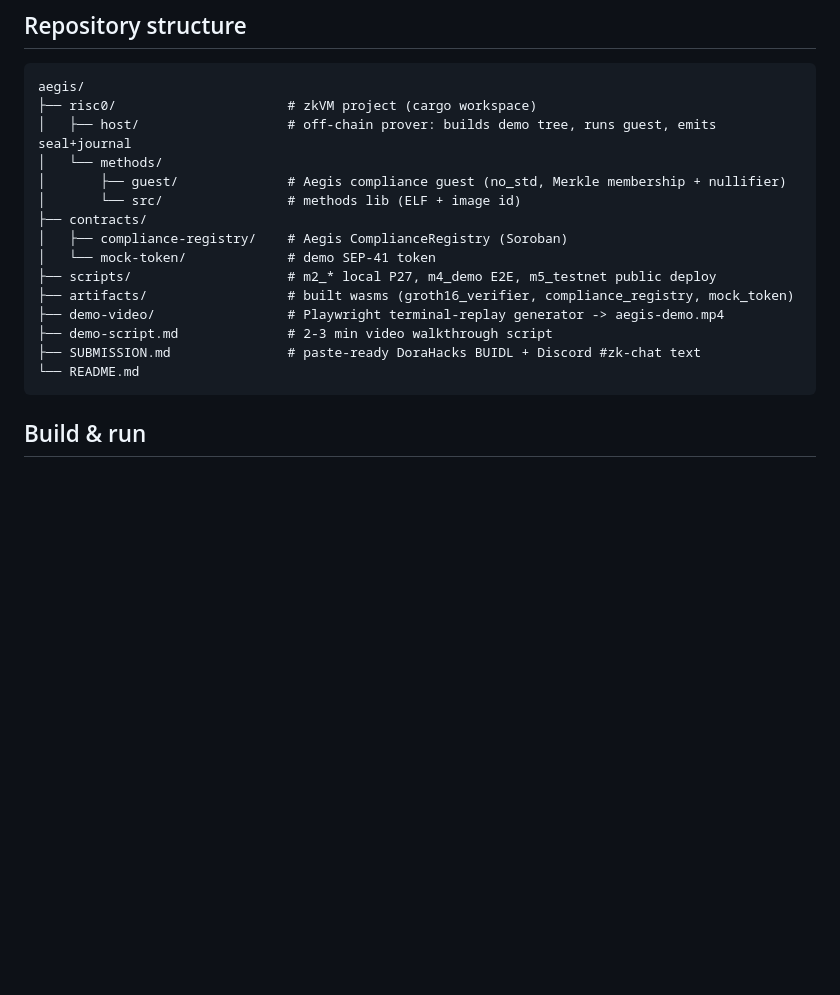
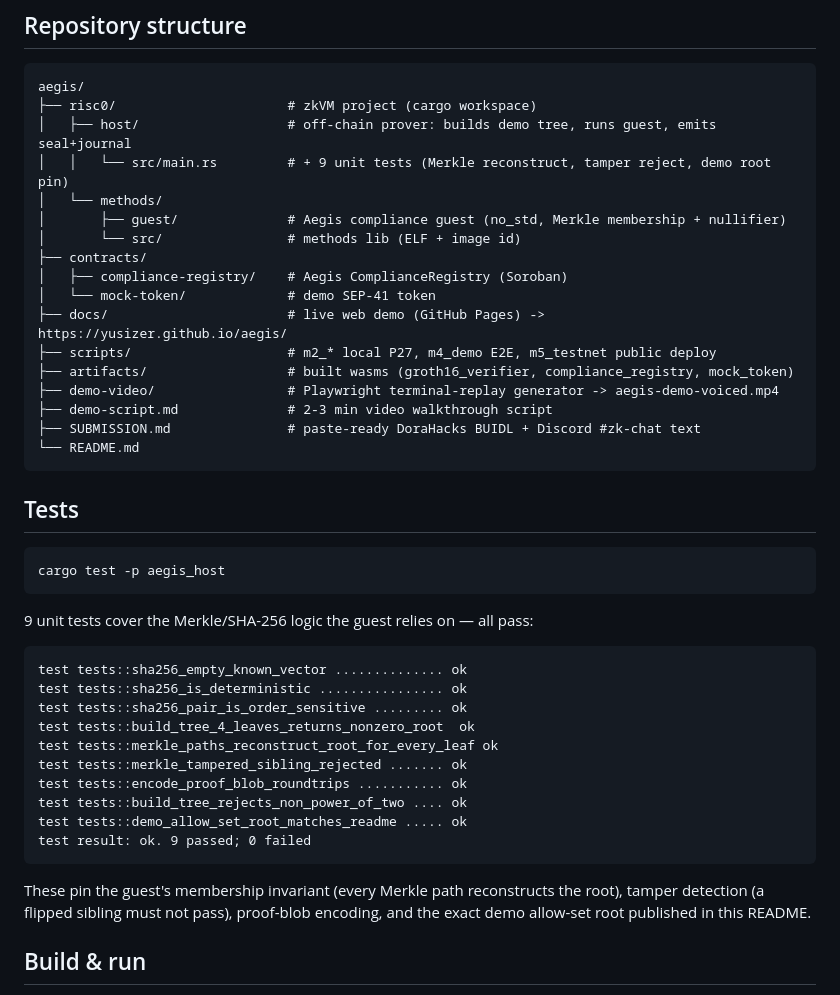
Before and after one commit to yusizer/aegis, a Markdown page: README.md, the part around the change. Drawn GitHub-style; blank space fills up the shorter version.

Commit message:
README: document 9/9 passing host unit tests + repo structure
Tests pin the guest's Merkle membership invariant (every path reconstructs the
root), tamper detection (flipped sibling rejected), proof-blob roundtrip, and
the exact demo allow-set root (48c73f78...) published in the README.

Co-Authored-By: Claude <noreply@anthropic.com>

````diff
--- a/README.md
+++ b/README.md
@@ -272,19 +272,46 @@ one-line change for Protocol 25+).
 aegis/
 ├── risc0/                      # zkVM project (cargo workspace)
 │   ├── host/                   # off-chain prover: builds demo tree, runs guest, emits seal+journal
+│   │   └── src/main.rs         # + 9 unit tests (Merkle reconstruct, tamper reject, demo root pin)
 │   └── methods/
 │       ├── guest/              # Aegis compliance guest (no_std, Merkle membership + nullifier)
 │       └── src/                # methods lib (ELF + image id)
 ├── contracts/
 │   ├── compliance-registry/    # Aegis ComplianceRegistry (Soroban)
 │   └── mock-token/             # demo SEP-41 token
+├── docs/                       # live web demo (GitHub Pages) -> https://yusizer.github.io/aegis/
 ├── scripts/                    # m2_* local P27, m4_demo E2E, m5_testnet public deploy
 ├── artifacts/                  # built wasms (groth16_verifier, compliance_registry, mock_token)
-├── demo-video/                 # Playwright terminal-replay generator -> aegis-demo.mp4
+├── demo-video/                 # Playwright terminal-replay generator -> aegis-demo-voiced.mp4
 ├── demo-script.md              # 2-3 min video walkthrough script
 ├── SUBMISSION.md               # paste-ready DoraHacks BUIDL + Discord #zk-chat text
 └── README.md
 ```
+
+## Tests
+
+```bash
+cargo test -p aegis_host
+```
+
+9 unit tests cover the Merkle/SHA-256 logic the guest relies on — all pass:
+
+```
+test tests::sha256_empty_known_vector .............. ok
+test tests::sha256_is_deterministic ................ ok
+test tests::sha256_pair_is_order_sensitive ......... ok
+test tests::build_tree_4_leaves_returns_nonzero_root  ok
+test tests::merkle_paths_reconstruct_root_for_every_leaf ok
+test tests::merkle_tampered_sibling_rejected ....... ok
+test tests::encode_proof_blob_roundtrips ........... ok
+test tests::build_tree_rejects_non_power_of_two .... ok
+test tests::demo_allow_set_root_matches_readme ..... ok
+test result: ok. 9 passed; 0 failed
+```
+
+These pin the guest's membership invariant (every Merkle path reconstructs
+the root), tamper detection (a flipped sibling must not pass), proof-blob
+encoding, and the exact demo allow-set root published in this README.
 
 ## Build & run
 
````
